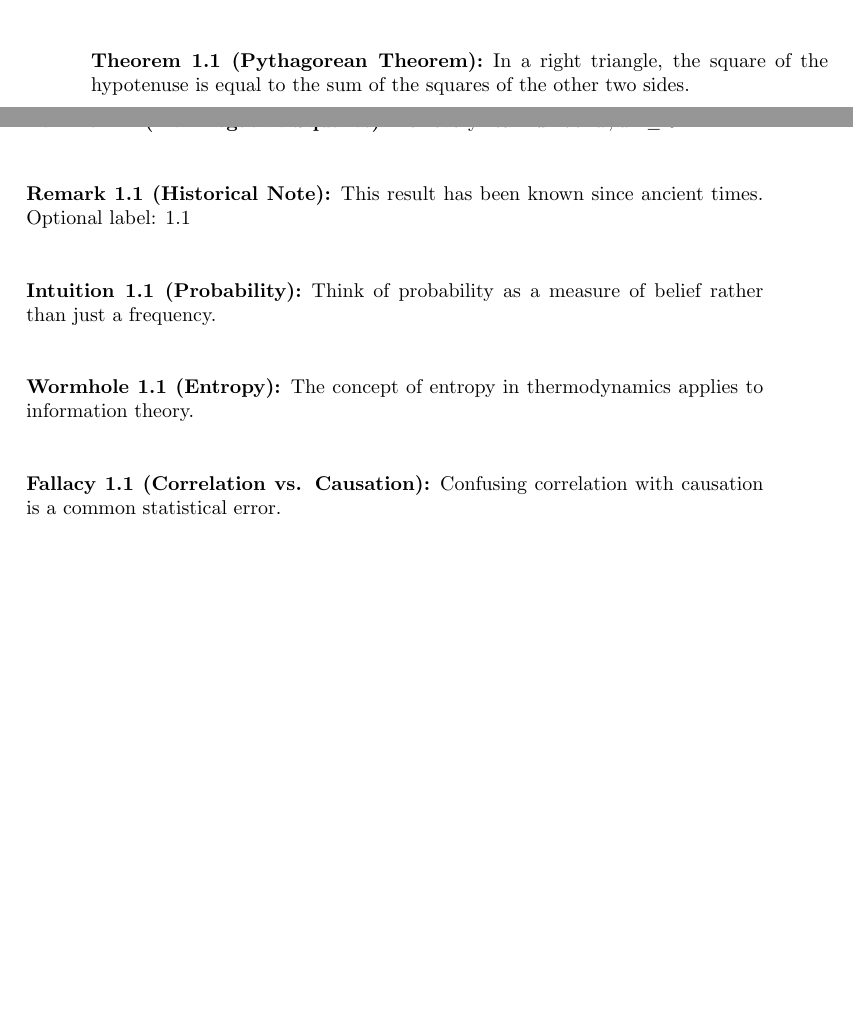
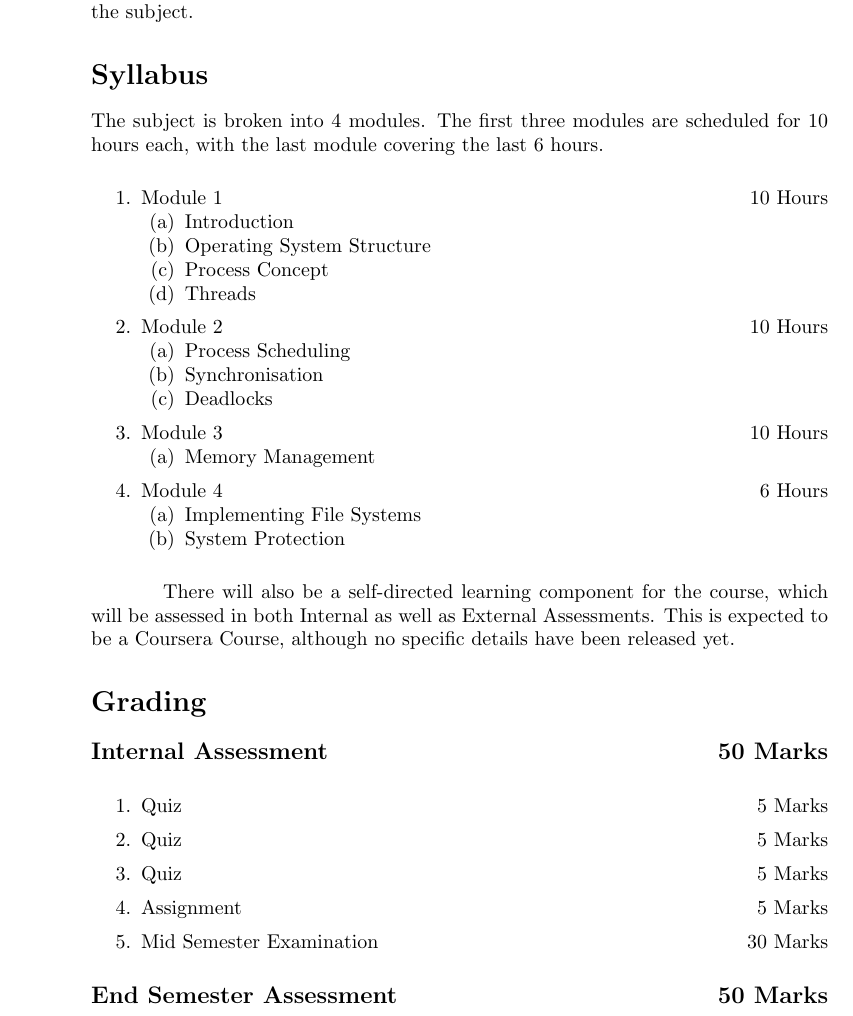
Before and after one commit to nakulbhat/hitchhikers-guides, a LaTeX document (main.tex, which reads chapters/PLACEHOLDER.tex, hitchhiker's-guide.sty, modules/abstract_and_grading.tex): two parts of pages 6 and 7 of 8 before the commit and part of page 2 of 2 after it, the two joined at a grey line, cut at the place of the change, the shorter picture padded with empty space. Compiled offline with pdfLaTeX.

Commit message:
v1.0.2
Rebased branch

```diff
--- a/chapters/PLACEHOLDER.tex
+++ /dev/null
@@ -1,28 +0,0 @@
-\chapter{PLACEHOLDER}
-
-\lipsum[1-10]
-
-
-\begin{theorem}[Pythagorean Theorem] \labelandindex{Pythagorean Theorem}
-    In a right triangle, the square of the hypotenuse is equal to the sum of the squares of the other two sides.
-    \end{theorem}
-
-    \begin{lemma}[Non-negative Squares] \labelandindex{Non-negative Squares}[nns]
-    For every real number $x$, $x^2 \geq 0$.
-    \end{lemma}
-
-    \begin{remark}[Historical Note]
-    This result has been known since ancient times. Optional label: \ref{nns}
-    \end{remark}
-
-    \begin{intuition}[Probability]
-    Think of probability as a measure of belief rather than just a frequency.
-    \end{intuition}
-
-    \begin{wormhole}[Entropy]
-    The concept of entropy in thermodynamics applies to information theory.
-    \end{wormhole}
-
-    \begin{fallacy}[Correlation vs. Causation]
-    Confusing correlation with causation is a common statistical error.
-    \end{fallacy}
--- a/hitchhiker's-guide.sty
+++ b/hitchhiker's-guide.sty
@@ -48,4 +48,4 @@
 \newtheorem{intuition}{Intuition}[chapter]
 \newtheorem{wormhole}{Wormhole}[chapter]
 \newtheorem{fallacy}{Fallacy}[chapter]
-\newtheorem{exampleinner}{Example}[chapter]
+\newtheorem{example}{Example}[chapter]
--- a/main.tex
+++ b/main.tex
@@ -1,10 +1,7 @@
 \documentclass{hitchhiker's-guide}
 \usepackage{hitchhiker's-guide}
 
-\thetitle{Template} % Title as it appears in the header.
-
-%Temporary Packages
-\usepackage{lipsum}
+\thetitle{Operating Systems} % Title as it appears in the header.
 
 
 % \addbibresource{references.bib} %update as necessary
--- a/modules/abstract_and_grading.tex
+++ b/modules/abstract_and_grading.tex
@@ -1,4 +1,42 @@
+\section*{Abstract}
+Operating Systems is a three credit subject that covers how operating systems are designed. It is a theory-oriented subject, that delves into OS structure, process scheduling and memory management. It also contains some numericals, although they are sparse. Some case studies will also be covered, focusing in practical applications of the subject.
 
-\section*{Abstract}
+\section*{Syllabus}
+The subject is broken into 4 modules. The first three modules are scheduled for 10 hours each, with the last module covering the last 6 hours.
+\begin{enumerate}
+    \item Module 1 \hfill 10 Hours
+    \begin{enumerate}
+        \item Introduction
+        \item Operating System Structure
+        \item Process Concept
+        \item Threads
+    \end{enumerate}
+    \item Module 2 \hfill 10 Hours
+    \begin{enumerate}
+        \item Process Scheduling
+        \item Synchronisation
+        \item Deadlocks
+    \end{enumerate}
+    \item Module 3 \hfill 10 Hours
+    \begin{enumerate}
+        \item Memory Management
+    \end{enumerate}
+    \item Module 4 \hfill 6 Hours
+    \begin{enumerate}
+        \item Implementing File Systems
+        \item System Protection
+    \end{enumerate}
+\end{enumerate}
 
-\lipsum[1-2]
+There will also be a self-directed learning component for the course, which will be assessed in both Internal as well as External Assessments. This is expected to be a Coursera Course, although no specific details have been released yet.
+
+\section*{Grading}
+\subsection*{Internal Assessment \hfill 50 Marks}
+\begin{enumerate}
+    \item Quiz \hfill 5 Marks
+    \item Quiz \hfill 5 Marks
+    \item Quiz \hfill 5 Marks
+    \item Assignment \hfill 5 Marks
+    \item Mid Semester Examination \hfill 30 Marks
+\end{enumerate}
+\subsection*{End Semester Assessment \hfill 50 Marks}
```
Also changed, not shown: modules/titlepage.tex (+3 -3 lines), CHANGELOG.md, README.md (deleted), main.pdf (added), main.tex (3 more changed lines), 1 other file.
